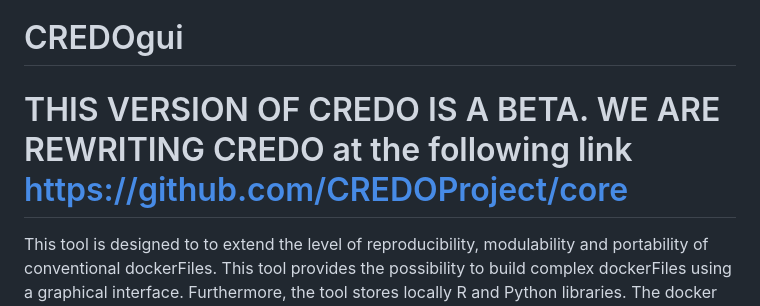
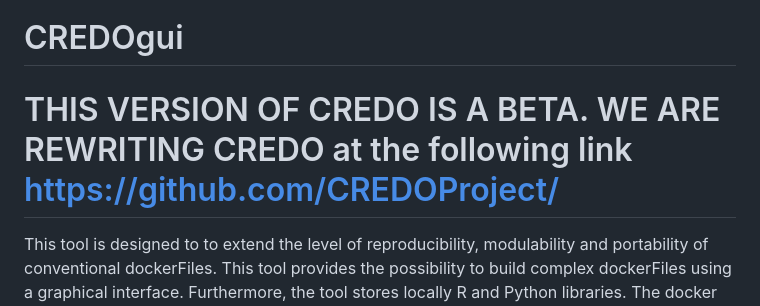
Before and after one commit to alessandriLuca/CREDOgui, a Markdown page: README.md, the part around the change. GitHub-like rendering.

```diff
--- a/README.md
+++ b/README.md
@@ -1,5 +1,5 @@
 # CREDOgui
-# THIS VERSION OF CREDO IS A BETA. WE ARE REWRITING CREDO at the following link https://github.com/CREDOProject/core
+# THIS VERSION OF CREDO IS A BETA. WE ARE REWRITING CREDO at the following link https://github.com/CREDOProject/
 
 This tool is designed to to extend the level of reproducibility, modulability and portability of conventional dockerFiles.
 This tool provides the possibility to build complex dockerFiles using a graphical interface. Furthermore, the tool stores locally R and Python libraries. The docker folders are compatible to be uploaded on github, since they are splitted to keep each file below 24 Mb.
```
